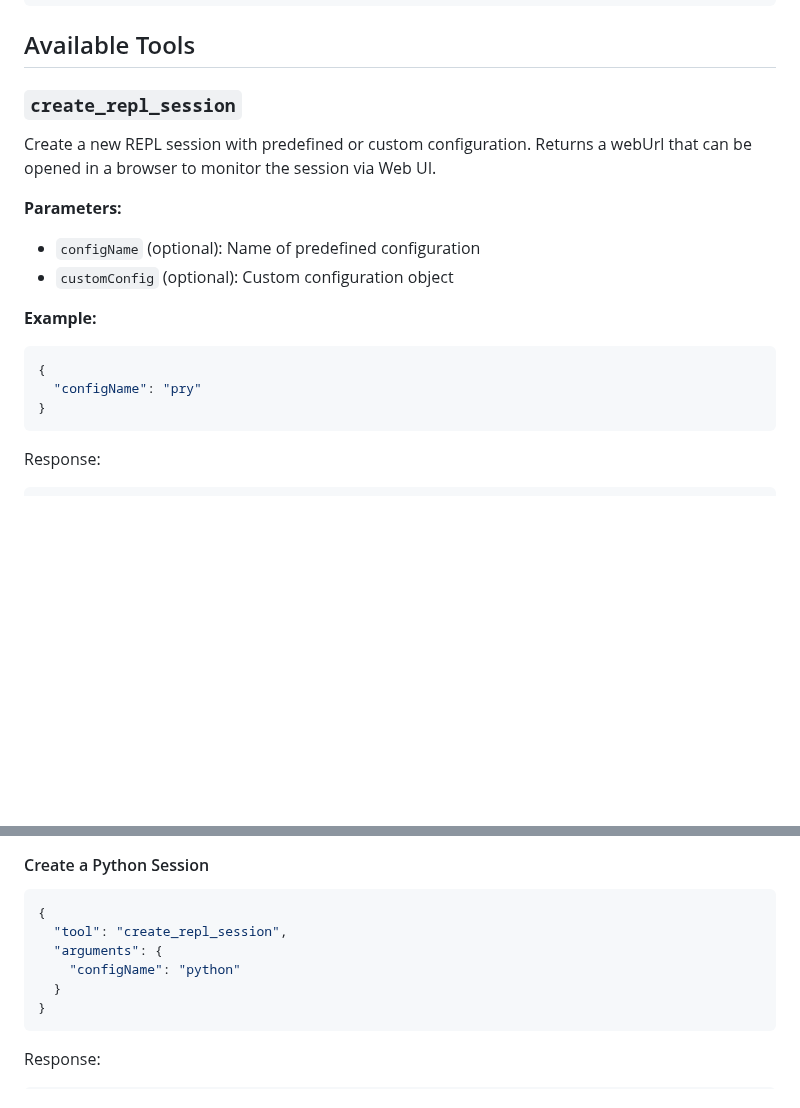
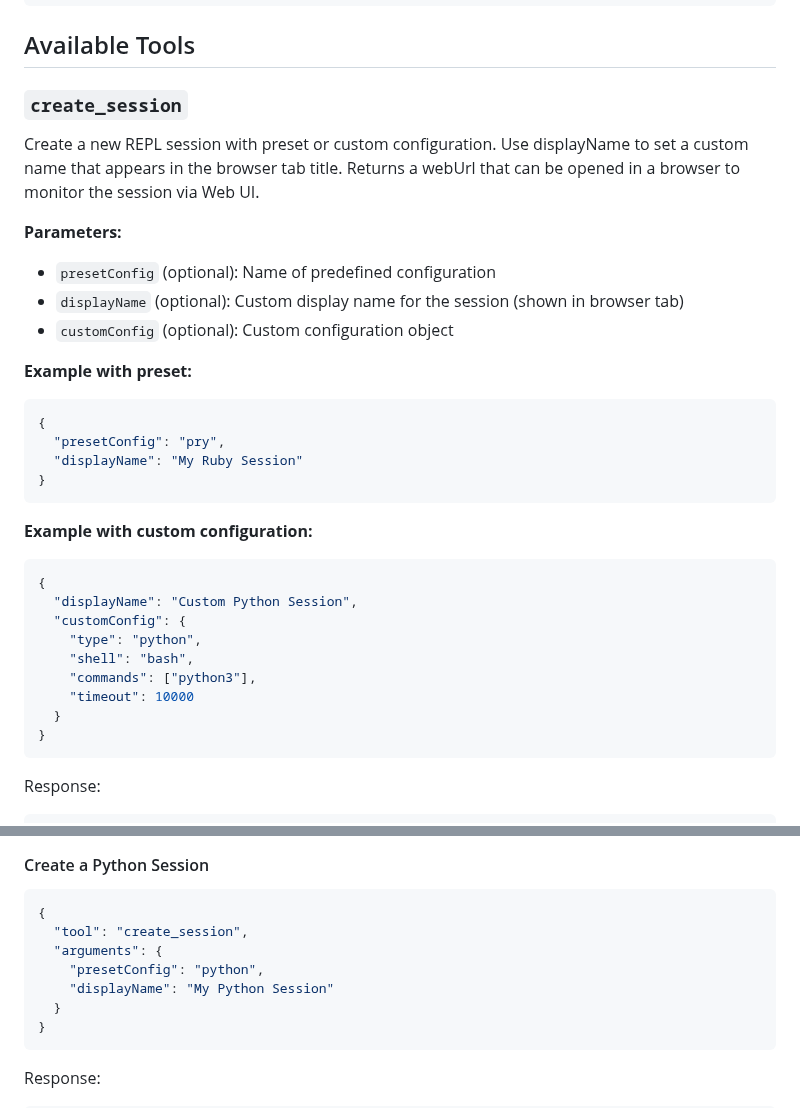
Before and after one commit to takafu/repl-mcp, a Markdown page: README.md, 2 parts joined by grey strips. GitHub-like rendering; blank space fills up the shorter version.

Commit message:
docs: update README for API changes in v0.3.5
- Update tool name: create_repl_session → create_session
- Update parameter: configName → presetConfig
- Add displayName parameter documentation
- Add custom configuration example without name field
- Update MCP client usage examples

🤖 Generated with [Claude Code](https://claude.ai/code)

Co-Authored-By: Claude <noreply@anthropic.com>

````diff
--- a/README.md
+++ b/README.md
@@ -92,20 +92,36 @@ Add to your MCP settings file:
 
 ## Available Tools
 
-### `create_repl_session`
+### `create_session`
 
-Create a new REPL session with predefined or custom configuration. Returns a webUrl that can be opened in a browser to monitor the session via Web UI.
+Create a new REPL session with preset or custom configuration. Use displayName to set a custom name that appears in the browser tab title. Returns a webUrl that can be opened in a browser to monitor the session via Web UI.
 
 **Parameters:**
 
-- `configName` (optional): Name of predefined configuration
+- `presetConfig` (optional): Name of predefined configuration
+- `displayName` (optional): Custom display name for the session (shown in browser tab)
 - `customConfig` (optional): Custom configuration object
 
-**Example:**
+**Example with preset:**
 
 ```json
 {
-  "configName": "pry"
+  "presetConfig": "pry",
+  "displayName": "My Ruby Session"
+}
+```
+
+**Example with custom configuration:**
+
+```json
+{
+  "displayName": "Custom Python Session",
+  "customConfig": {
+    "type": "python",
+    "shell": "bash",
+    "commands": ["python3"],
+    "timeout": 10000
+  }
 }
 ```
 
@@ -300,9 +316,10 @@ Prompt patterns learned during recovery are remembered for the session duration.
 
 ```json
 {
-  "tool": "create_repl_session",
+  "tool": "create_session",
   "arguments": {
-    "configName": "python"
+    "presetConfig": "python",
+    "displayName": "My Python Session"
   }
 }
 ```
````
